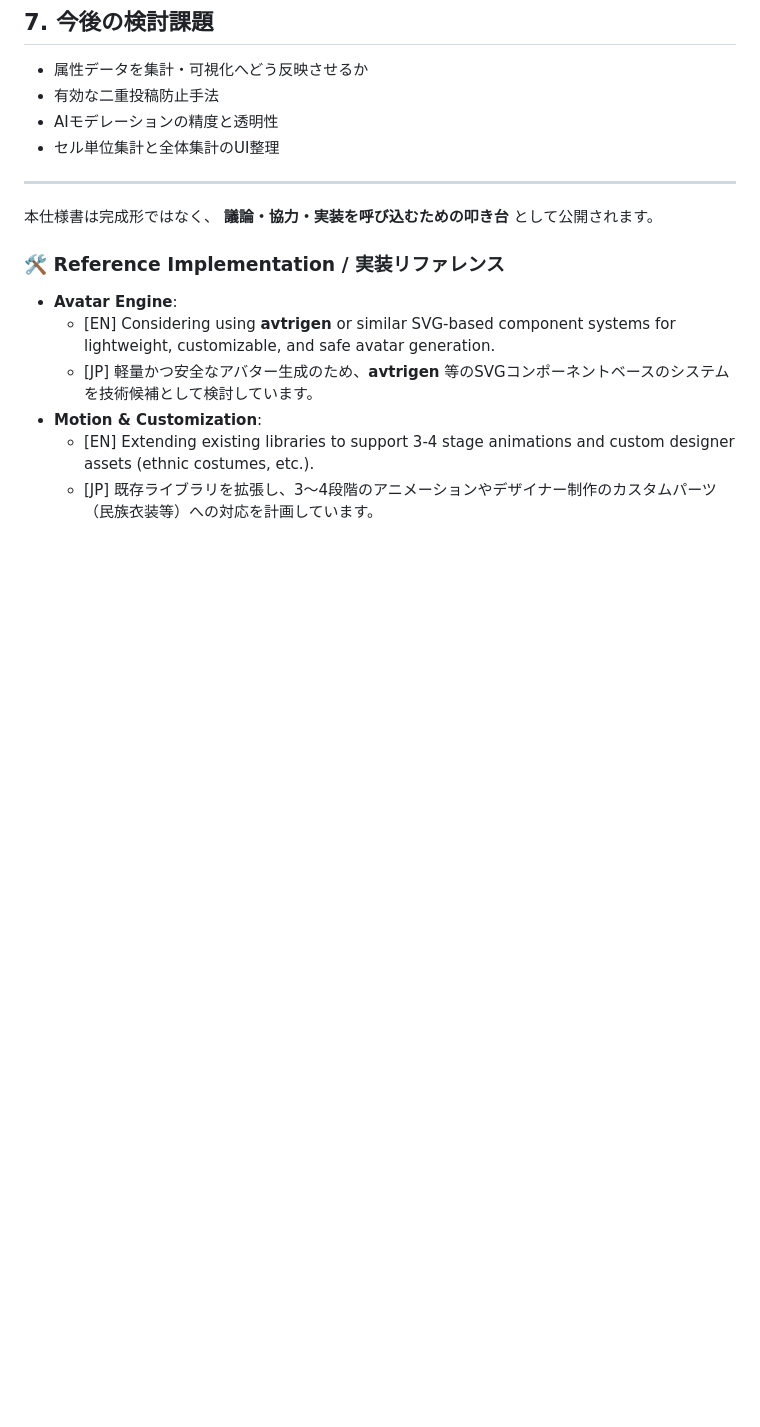
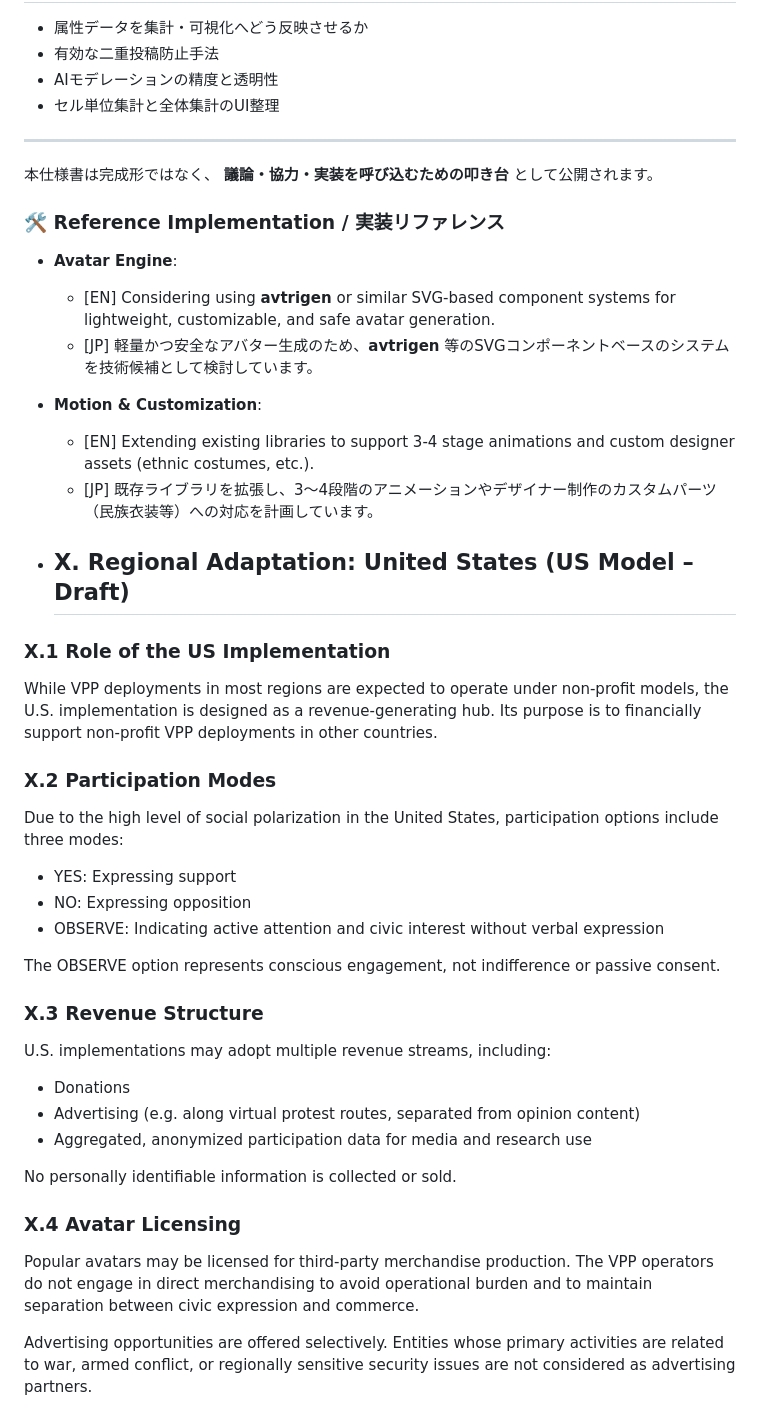
Before and after one commit to voice-of-japan/Virtual-Protest-Protocol, a Markdown page: README.md, the part around the change. Rendered like a GitHub page; blank space fills up the shorter version.

```diff
--- a/README.md
+++ b/README.md
@@ -399,3 +399,40 @@ MIT License | Virtual Protest Protocol Project
 * **Motion & Customization**:
     * [EN] Extending existing libraries to support 3-4 stage animations and custom designer assets (ethnic costumes, etc.).
     * [JP] 既存ライブラリを拡張し、3〜4段階のアニメーションやデザイナー制作のカスタムパーツ（民族衣装等）への対応を計画しています。
+
+* ## X. Regional Adaptation: United States (US Model – Draft)
+
+### X.1 Role of the US Implementation
+While VPP deployments in most regions are expected to operate under non-profit models,
+the U.S. implementation is designed as a revenue-generating hub.
+Its purpose is to financially support non-profit VPP deployments in other countries.
+
+### X.2 Participation Modes
+Due to the high level of social polarization in the United States,
+participation options include three modes:
+
+- YES: Expressing support
+- NO: Expressing opposition
+- OBSERVE: Indicating active attention and civic interest without verbal expression
+
+The OBSERVE option represents conscious engagement,
+not indifference or passive consent.
+
+### X.3 Revenue Structure
+U.S. implementations may adopt multiple revenue streams, including:
+
+- Donations
+- Advertising (e.g. along virtual protest routes, separated from opinion content)
+- Aggregated, anonymized participation data for media and research use
+
+No personally identifiable information is collected or sold.
+
+### X.4 Avatar Licensing
+Popular avatars may be licensed for third-party merchandise production.
+The VPP operators do not engage in direct merchandising to avoid operational burden
+and to maintain separation between civic expression and commerce.
+
+Advertising opportunities are offered selectively.
+Entities whose primary activities are related to war,
+armed conflict, or regionally sensitive security issues
+are not considered as advertising partners.
```
